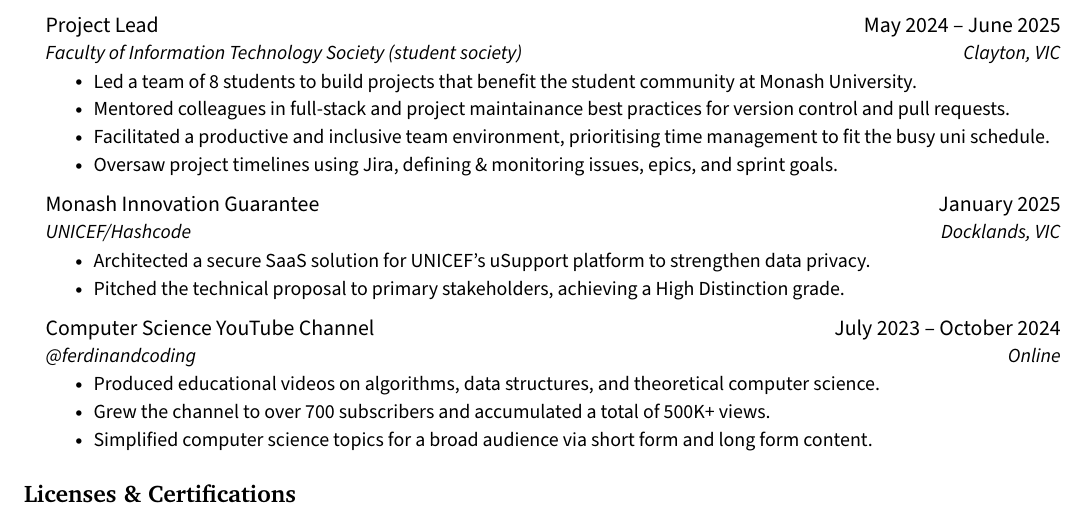
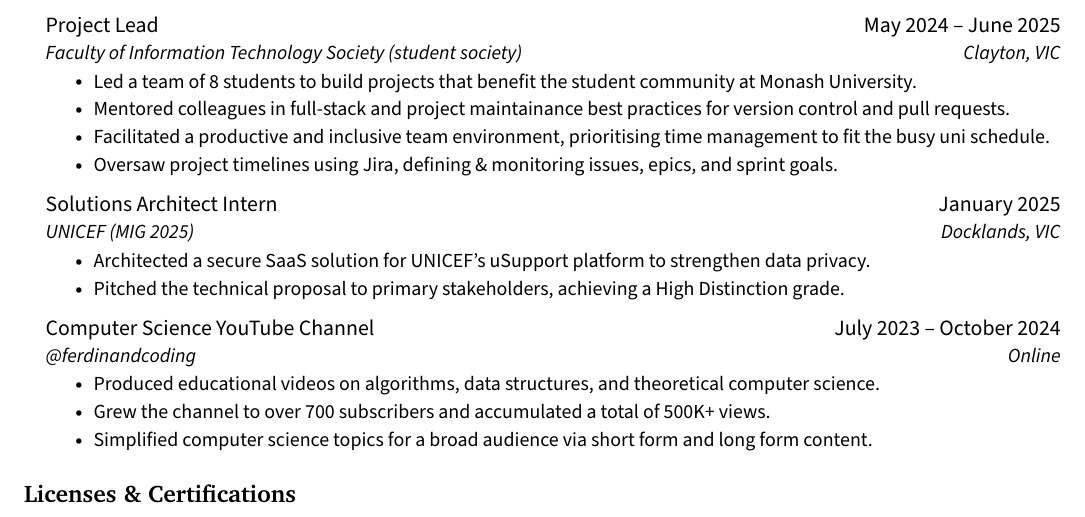
Before and after one commit to jenul-ferdinand/resume, a LaTeX CV (resume.tex): part of page 2 of 2, cut so that both start at the same text. Compiled offline with pdfLaTeX.

Commit message:
refactor(mig): update role title

```diff
--- a/resume.tex
+++ b/resume.tex
@@ -267,8 +267,8 @@
 
 		% ! Monash Innovation Guarantee
 		\resumeSubheading
-		{Monash Innovation Guarantee}{January 2025}
-		{UNICEF/Hashcode}{Docklands, VIC}
+		{Solutions Architect Intern}{January 2025}
+		{UNICEF (MIG 2025)}{Docklands, VIC}
 			\resumeItemListStart
         \resumeItem{Architected a secure SaaS solution for UNICEF's uSupport platform to strengthen data privacy.}
         \resumeItem{Pitched the technical proposal to primary stakeholders, achieving a High Distinction grade.}
```
